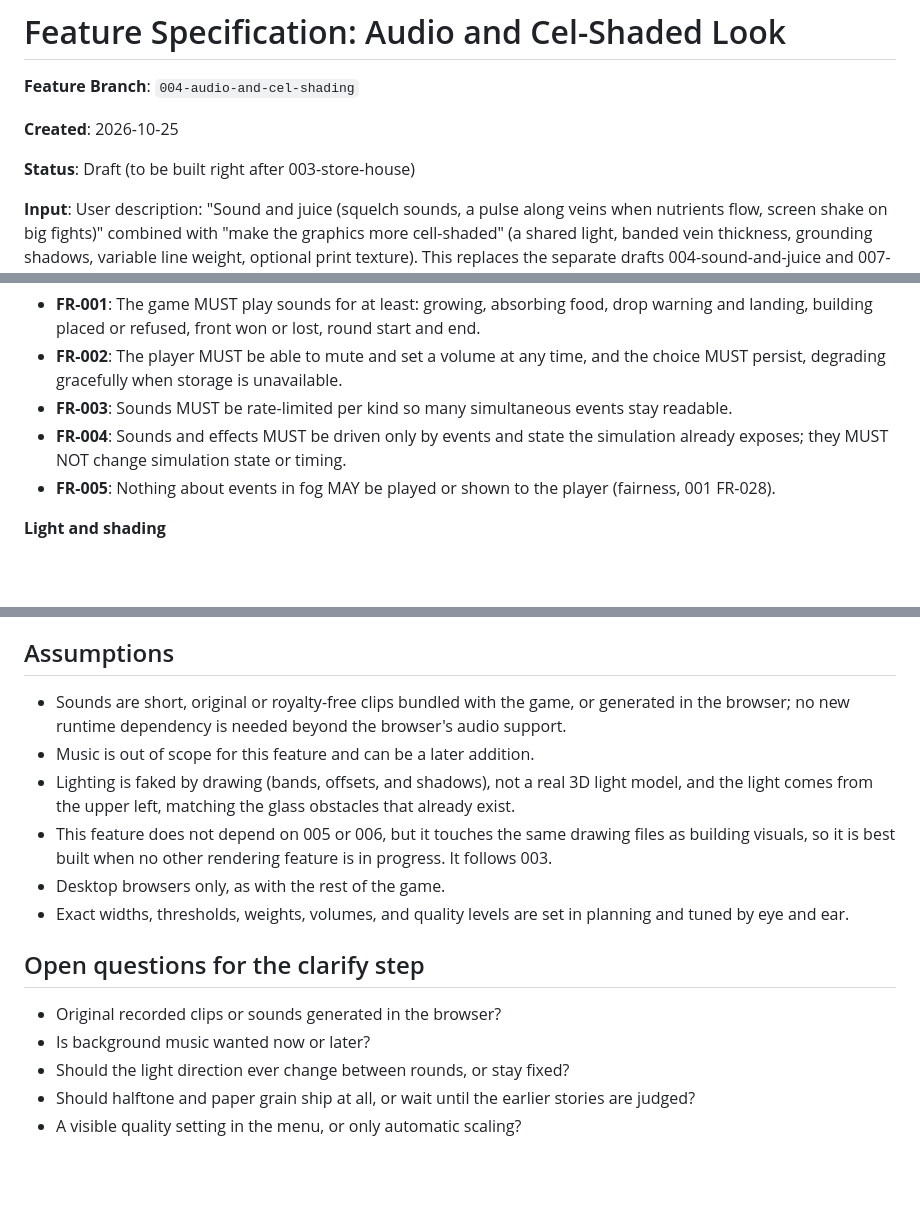
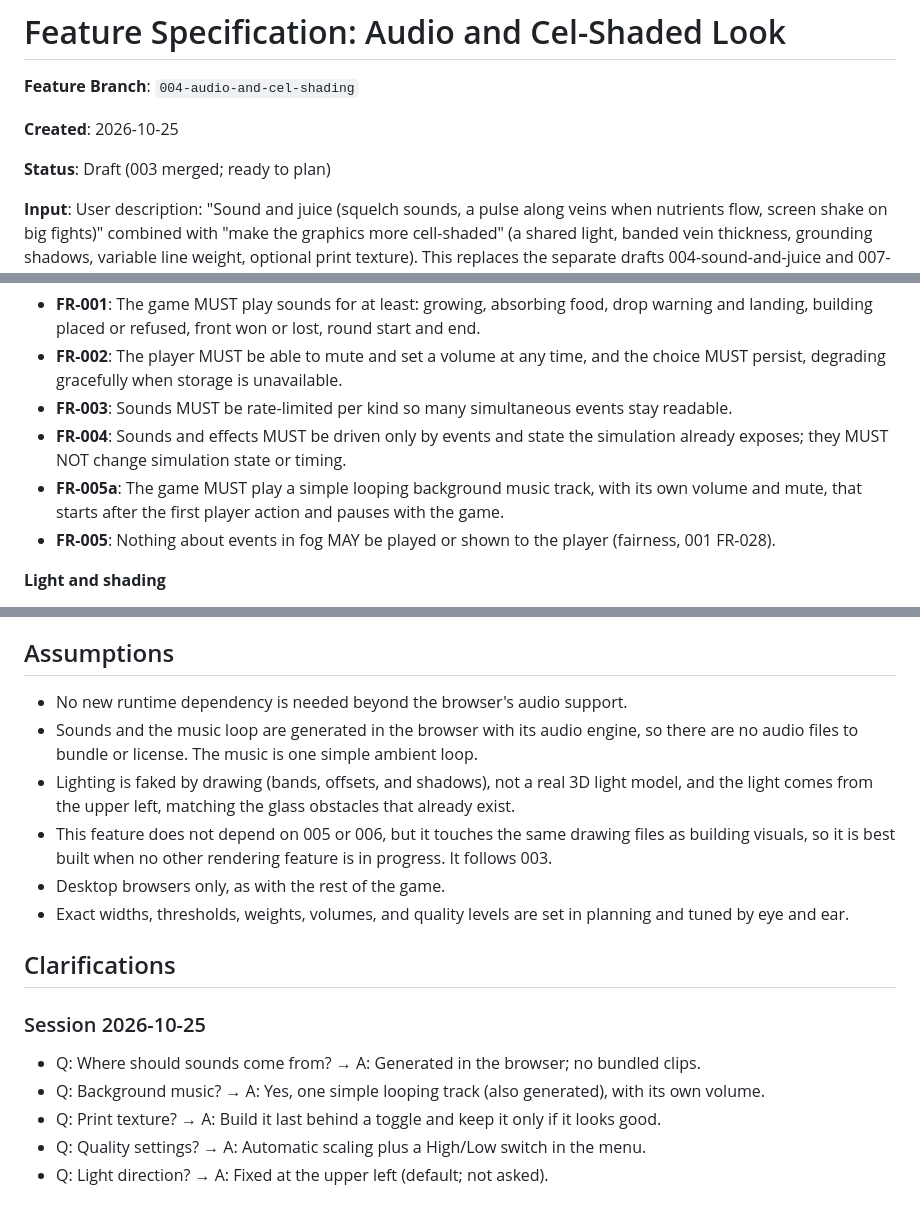
Before and after one commit to mrhule/slime-mold, a Markdown page: specs/004-audio-and-cel-shading/spec.md, 3 parts joined by grey strips. Rendered like a GitHub page; blank space fills up the shorter version.

Commit message:
docs: clarify 004 (generated sound and music, quality setting, print look last)
Co-Authored-By: Claude Sonnet 5.5 <noreply@anthropic.com>

```diff
--- a/specs/004-audio-and-cel-shading/spec.md
+++ b/specs/004-audio-and-cel-shading/spec.md
@@ -4,7 +4,7 @@
 
 **Created**: 2026-10-25
 
-**Status**: Draft (to be built right after 003-store-house)
+**Status**: Draft (003 merged; ready to plan)
 
 **Input**: User description: "Sound and juice (squelch sounds, a pulse along veins when nutrients
 flow, screen shake on big fights)" combined with "make the graphics more cell-shaded" (a shared
@@ -195,6 +195,8 @@ that molds, food, and fronts stay readable with it on.
 - **FR-003**: Sounds MUST be rate-limited per kind so many simultaneous events stay readable.
 - **FR-004**: Sounds and effects MUST be driven only by events and state the simulation already
   exposes; they MUST NOT change simulation state or timing.
+- **FR-005a**: The game MUST play a simple looping background music track, with its own volume and
+  mute, that starts after the first player action and pauses with the game.
 - **FR-005**: Nothing about events in fog MAY be played or shown to the player (fairness, 001
   FR-028).
 
@@ -261,9 +263,9 @@ that molds, food, and fronts stay readable with it on.
 
 ## Assumptions
 
-- Sounds are short, original or royalty-free clips bundled with the game, or generated in the
-  browser; no new runtime dependency is needed beyond the browser's audio support.
-- Music is out of scope for this feature and can be a later addition.
+- No new runtime dependency is needed beyond the browser's audio support.
+- Sounds and the music loop are generated in the browser with its audio engine, so there are no
+  audio files to bundle or license. The music is one simple ambient loop.
 - Lighting is faked by drawing (bands, offsets, and shadows), not a real 3D light model, and the
   light comes from the upper left, matching the glass obstacles that already exist.
 - This feature does not depend on 005 or 006, but it touches the same drawing files as building
@@ -272,10 +274,12 @@ that molds, food, and fronts stay readable with it on.
 - Exact widths, thresholds, weights, volumes, and quality levels are set in planning and tuned by
   eye and ear.
 
-## Open questions for the clarify step
+## Clarifications
 
-- Original recorded clips or sounds generated in the browser?
-- Is background music wanted now or later?
-- Should the light direction ever change between rounds, or stay fixed?
-- Should halftone and paper grain ship at all, or wait until the earlier stories are judged?
-- A visible quality setting in the menu, or only automatic scaling?
+### Session 2026-10-25
+
+- Q: Where should sounds come from? → A: Generated in the browser; no bundled clips.
+- Q: Background music? → A: Yes, one simple looping track (also generated), with its own volume.
+- Q: Print texture? → A: Build it last behind a toggle and keep it only if it looks good.
+- Q: Quality settings? → A: Automatic scaling plus a High/Low switch in the menu.
+- Q: Light direction? → A: Fixed at the upper left (default; not asked).
```
